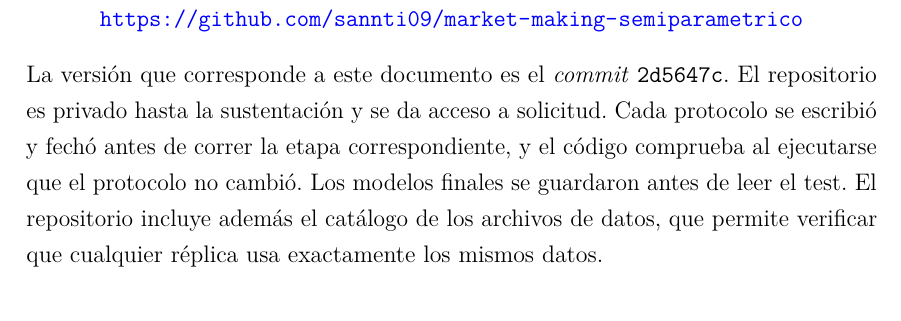
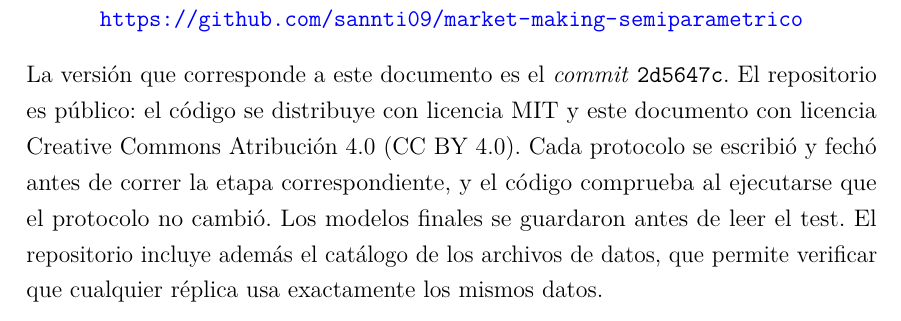
Before and after one commit to sannti09/market-making-semiparametrico, a LaTeX thesis (documento/main.tex, which reads documento/capitulos/A_apendice.tex): part of page 49 of 57, cut so that both start at the same text. Compiled offline with pdfLaTeX.

Commit message:
Appendix A: repository is public (MIT code, CC BY 4.0 document); recompiled PDF
Co-Authored-By: Claude Opus 5.5 <noreply@anthropic.com>

```diff
--- a/documento/capitulos/A_apendice.tex
+++ b/documento/capitulos/A_apendice.tex
@@ -25,4 +25,4 @@ La modulación $m(X)$ usa cuatro covariables estandarizadas: volatilidad realiza
 \section{Disponibilidad y verificación}
 El código, los protocolos de cada etapa y los modelos finales están en el repositorio del proyecto:
 \begin{center}\url{https://github.com/sannti09/market-making-semiparametrico}\end{center}
- La versión que corresponde a este documento es el \textit{commit} \texttt{2d5647c}. El repositorio es privado hasta la sustentación y se da acceso a solicitud. Cada protocolo se escribió y fechó antes de correr la etapa correspondiente, y el código comprueba al ejecutarse que el protocolo no cambió. Los modelos finales se guardaron antes de leer el test. El repositorio incluye además el catálogo de los archivos de datos, que permite verificar que cualquier réplica usa exactamente los mismos datos.
+ La versión que corresponde a este documento es el \textit{commit} \texttt{2d5647c}. El repositorio es público: el código se distribuye con licencia MIT y este documento con licencia Creative Commons Atribución 4.0 (CC BY 4.0). Cada protocolo se escribió y fechó antes de correr la etapa correspondiente, y el código comprueba al ejecutarse que el protocolo no cambió. Los modelos finales se guardaron antes de leer el test. El repositorio incluye además el catálogo de los archivos de datos, que permite verificar que cualquier réplica usa exactamente los mismos datos.
```
Also changed, not shown: documento/main.pdf.
